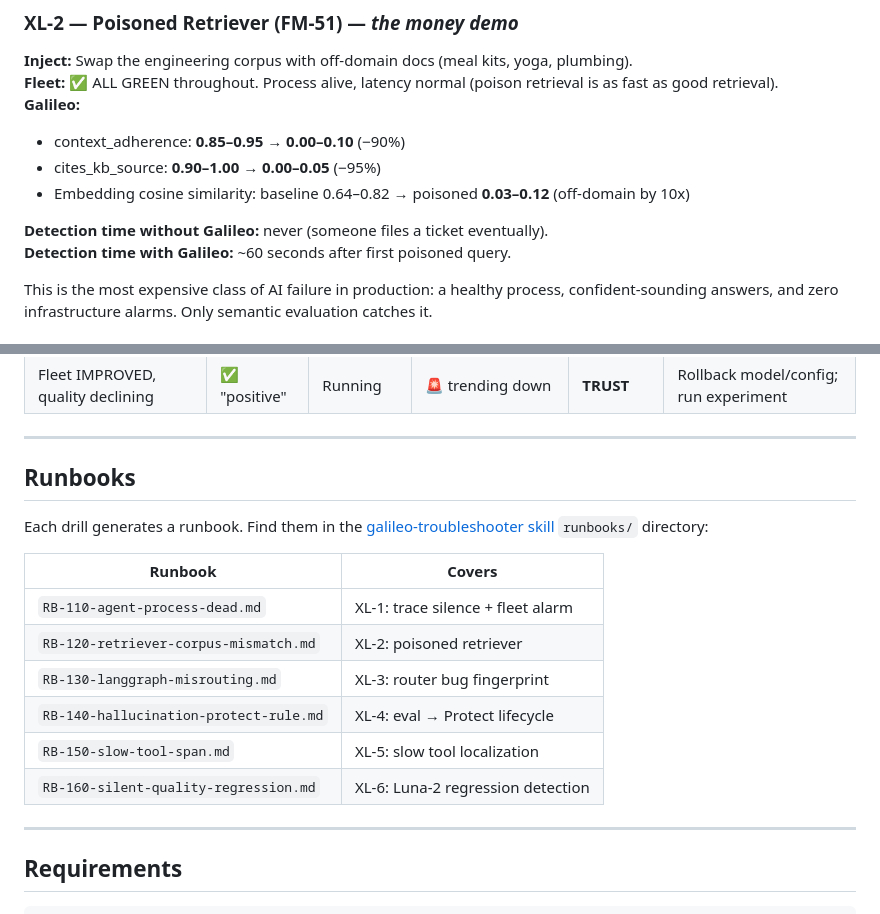
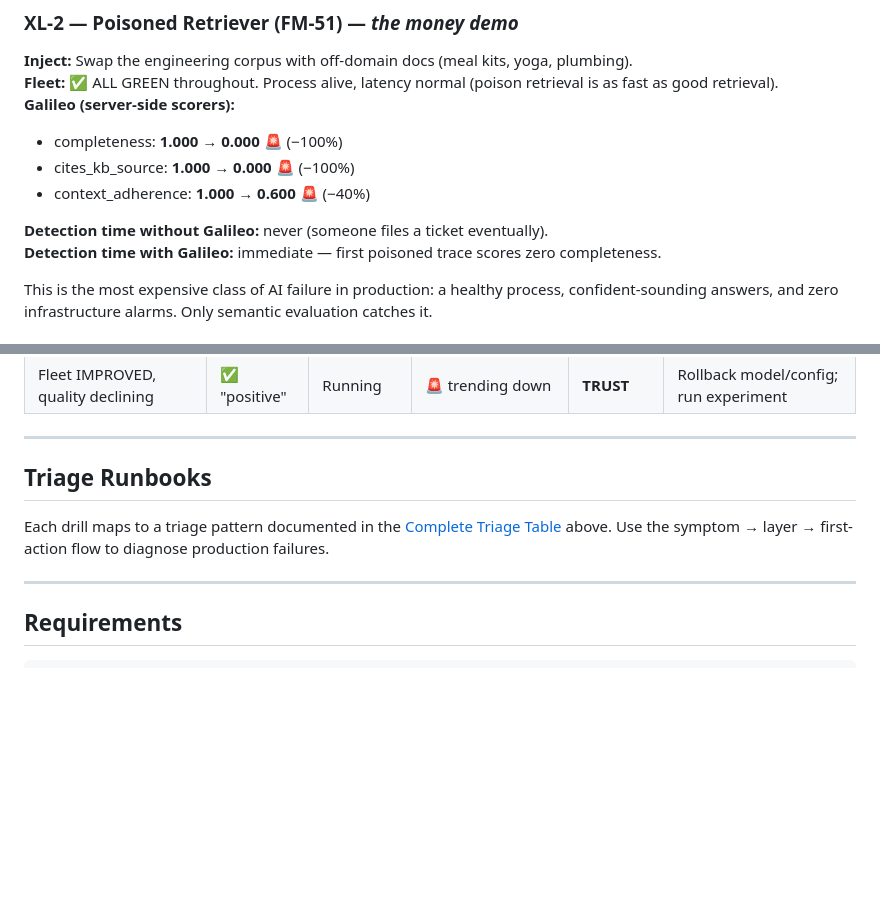
Before and after one commit to pandeyaby/Galileo, a Markdown page: README.md, 2 parts joined by grey strips. GitHub-like rendering; blank space fills up the shorter version.

```diff
--- a/README.md
+++ b/README.md
@@ -204,13 +205,13 @@ The agent is a **LangGraph multi-node graph** with five nodes:
 ### XL-2 — Poisoned Retriever (FM-51) — *the money demo*
 **Inject:** Swap the engineering corpus with off-domain docs (meal kits, yoga, plumbing).
 **Fleet:** ✅ ALL GREEN throughout. Process alive, latency normal (poison retrieval is as fast as good retrieval).
-**Galileo:**
-- context_adherence: **0.85–0.95 → 0.00–0.10** (−90%)
-- cites_kb_source: **0.90–1.00 → 0.00–0.05** (−95%)
-- Embedding cosine similarity: baseline 0.64–0.82 → poisoned **0.03–0.12** (off-domain by 10x)
+**Galileo (server-side scorers):**
+- completeness: **1.000 → 0.000** 🚨 (−100%)
+- cites_kb_source: **1.000 → 0.000** 🚨 (−100%)
+- context_adherence: **1.000 → 0.600** 🚨 (−40%)
 
 **Detection time without Galileo:** never (someone files a ticket eventually).
-**Detection time with Galileo:** ~60 seconds after first poisoned query.
+**Detection time with Galileo:** immediate — first poisoned trace scores zero completeness.
 
 This is the most expensive class of AI failure in production: a healthy process, confident-sounding answers, and zero infrastructure alarms. Only semantic evaluation catches it.
 
@@ -282,18 +283,9 @@ Use this when something goes wrong.
 
 ---
 
-## Runbooks
+## Triage Runbooks
 
-Each drill generates a runbook. Find them in the [galileo-troubleshooter skill](https://github.com/pandeyaby/Galileo) `runbooks/` directory:
-
-| Runbook | Covers |
-|---------|--------|
-| `RB-110-agent-process-dead.md` | XL-1: trace silence + fleet alarm |
-| `RB-120-retriever-corpus-mismatch.md` | XL-2: poisoned retriever |
-| `RB-130-langgraph-misrouting.md` | XL-3: router bug fingerprint |
-| `RB-140-hallucination-protect-rule.md` | XL-4: eval → Protect lifecycle |
-| `RB-150-slow-tool-span.md` | XL-5: slow tool localization |
-| `RB-160-silent-quality-regression.md` | XL-6: Luna-2 regression detection |
+Each drill maps to a triage pattern documented in the [Complete Triage Table](#the-complete-triage-table) above. Use the symptom → layer → first-action flow to diagnose production failures.
 
 ---
 
```
Also changed, not shown: other parts of README.md (+27 -26 lines).
